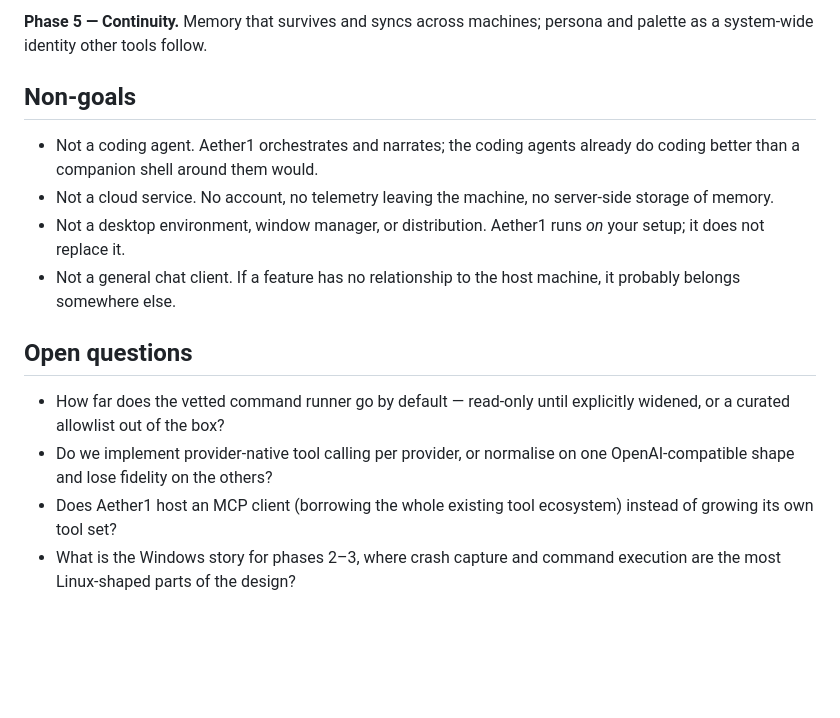
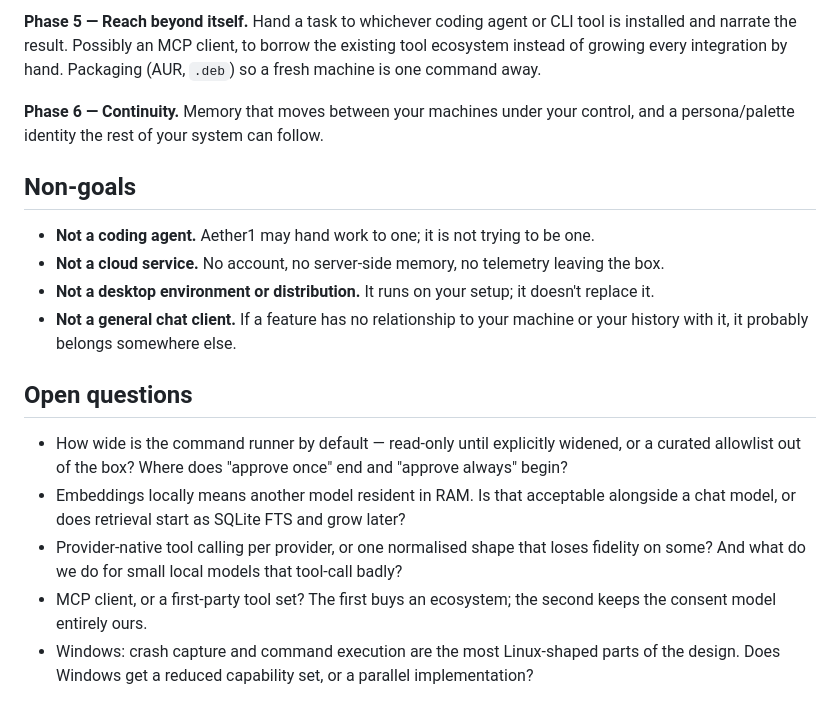
Before and after one commit to TridentSpoon/Aether1, a Markdown page: docs/GOALS.md, the part around one of its changes. Drawn GitHub-style; blank space fills up the shorter version.

```diff
--- a/docs/GOALS.md
+++ b/docs/GOALS.md
@@ -112,25 +160,31 @@ is one command away.
 
-**Phase 5 — Continuity.** Memory that survives and syncs across machines; persona and
-palette as a system-wide identity other tools follow.
+**Phase 5 — Reach beyond itself.** Hand a task to whichever coding agent or CLI tool is
+installed and narrate the result. Possibly an MCP client, to borrow the existing tool
+ecosystem instead of growing every integration by hand. Packaging (AUR, `.deb`) so a fresh
+machine is one command away.
+
+**Phase 6 — Continuity.** Memory that moves between your machines under your control, and a
+persona/palette identity the rest of your system can follow.
 
 ## Non-goals
 
-- Not a coding agent. Aether1 orchestrates and narrates; the coding agents already do
-  coding better than a companion shell around them would.
-- Not a cloud service. No account, no telemetry leaving the machine, no server-side
-  storage of memory.
-- Not a desktop environment, window manager, or distribution. Aether1 runs *on* your
-  setup; it does not replace it.
-- Not a general chat client. If a feature has no relationship to the host machine, it
-  probably belongs somewhere else.
+- **Not a coding agent.** Aether1 may hand work to one; it is not trying to be one.
+- **Not a cloud service.** No account, no server-side memory, no telemetry leaving the box.
+- **Not a desktop environment or distribution.** It runs on your setup; it doesn't replace
+  it.
+- **Not a general chat client.** If a feature has no relationship to your machine or your
+  history with it, it probably belongs somewhere else.
 
 ## Open questions
 
-- How far does the vetted command runner go by default — read-only until explicitly
-  widened, or a curated allowlist out of the box?
-- Do we implement provider-native tool calling per provider, or normalise on one
-  OpenAI-compatible shape and lose fidelity on the others?
-- Does Aether1 host an MCP client (borrowing the whole existing tool ecosystem) instead of
-  growing its own tool set?
-- What is the Windows story for phases 2–3, where crash capture and command execution are
-  the most Linux-shaped parts of the design?
+- How wide is the command runner by default — read-only until explicitly widened, or a
+  curated allowlist out of the box? Where does "approve once" end and "approve always"
+  begin?
+- Embeddings locally means another model resident in RAM. Is that acceptable alongside a
+  chat model, or does retrieval start as SQLite FTS and grow later?
+- Provider-native tool calling per provider, or one normalised shape that loses fidelity on
+  some? And what do we do for small local models that tool-call badly?
+- MCP client, or a first-party tool set? The first buys an ecosystem; the second keeps the
+  consent model entirely ours.
+- Windows: crash capture and command execution are the most Linux-shaped parts of the
+  design. Does Windows get a reduced capability set, or a parallel implementation?
```
Also changed, not shown: other parts of docs/GOALS.md (+127 -79 lines).
